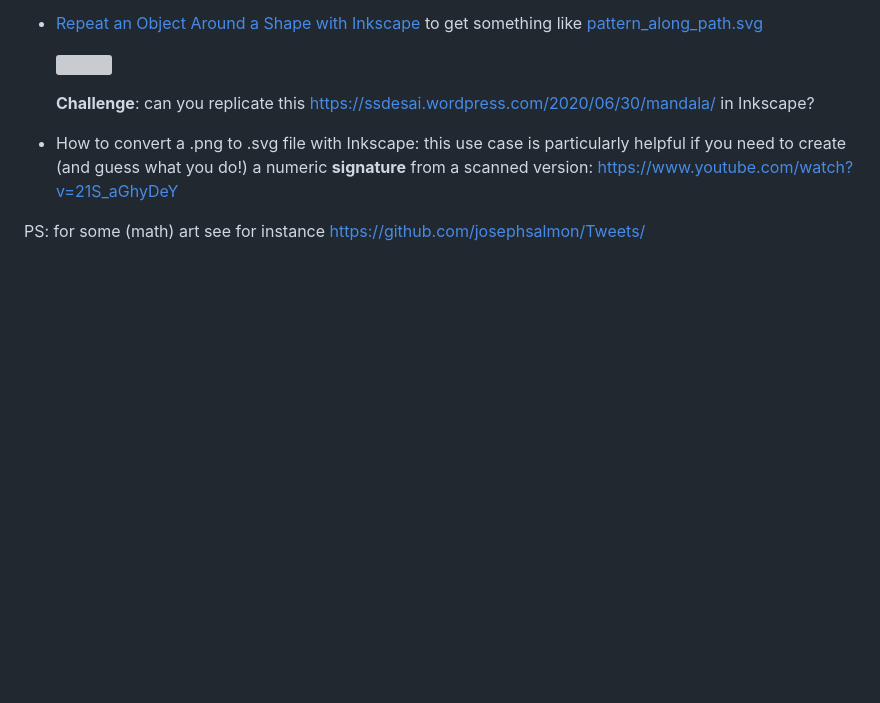
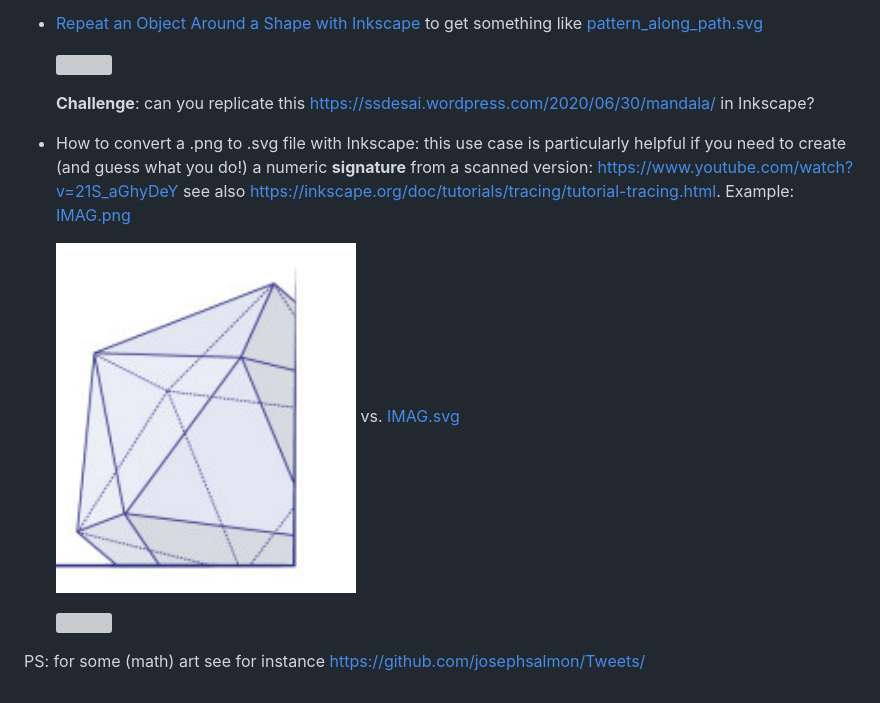
Before and after one commit to josephsalmon/OrganizationFiles, a Markdown page: inkscape/README.md, the part around the change. Drawn GitHub-style; pictures changed too: inkscape/images/IMAG.png (added); blank space fills up the shorter version; grey boxes are pictures that could not be loaded.

Commit message:
cosmit

```diff
--- a/inkscape/README.md
+++ b/inkscape/README.md
@@ -12,6 +12,11 @@ to get something like
 - How to convert a .png to .svg  file with Inkscape:
 this use case is particularly helpful if you need to create (and guess what you do!) a numeric **signature** from a scanned version:
 https://www.youtube.com/watch?v=21S_aGhyDeY
+see also https://inkscape.org/doc/tutorials/tracing/tutorial-tracing.html.
+    Example:
+    [IMAG.png](images/IMAG.svg) <p float="left"> <img src="images/IMAG.png?sanitize=true" width="300">
+    vs.
+    [IMAG.svg](images/IMAG.svg) <p float="left"> <img src="images/IMAG.svg?sanitize=true" width="300">
 
 
 PS: for some (math) art see for instance https://github.com/josephsalmon/Tweets/
```
Also changed, not shown: 1 other file.
